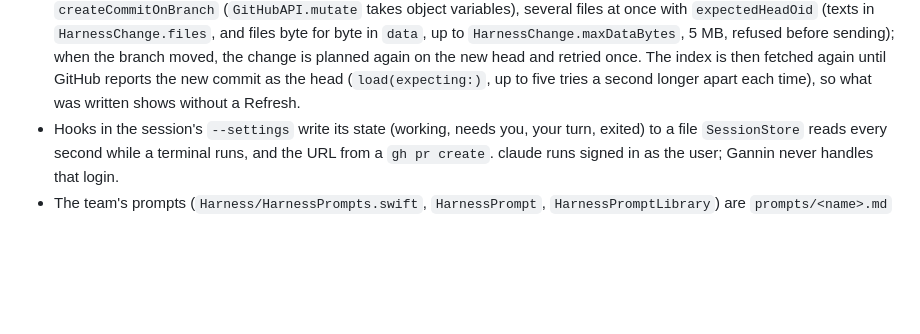
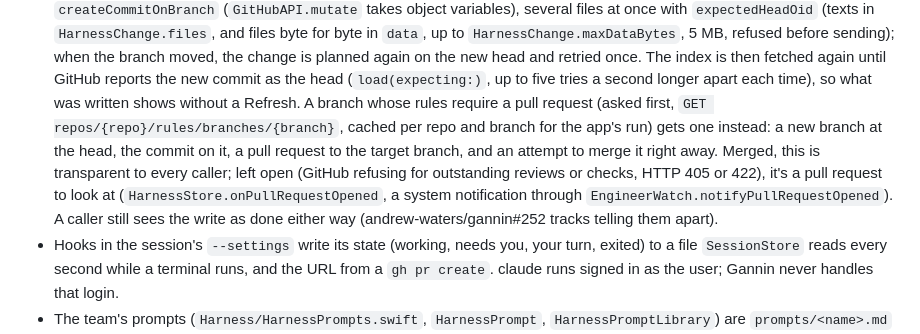
Before and after one commit to andrew-waters/gannin, a Markdown page: CLAUDE.md, the part around the change. Drawn GitHub-style; blank space fills up the shorter version.

```diff
--- a/CLAUDE.md
+++ b/CLAUDE.md
@@ -1223,7 +1223,14 @@ suggestions, then members, confirmed when the popover closes, and laid onto the
   `data`, up to `HarnessChange.maxDataBytes`, 5 MB, refused before sending); when the branch moved, the change is planned again on the new
   head and retried once. The index is then fetched again until GitHub reports the new commit as
   the head (`load(expecting:)`, up to five tries a second longer apart each time), so what was
-  written shows without a Refresh.
+  written shows without a Refresh. A branch whose rules require a pull request (asked first,
+  `GET repos/{repo}/rules/branches/{branch}`, cached per repo and branch for the app's run)
+  gets one instead: a new branch at the head, the commit on it, a pull request to the target
+  branch, and an attempt to merge it right away. Merged, this is transparent to every caller;
+  left open (GitHub refusing for outstanding reviews or checks, HTTP 405 or 422), it's a pull
+  request to look at (`HarnessStore.onPullRequestOpened`, a system notification through
+  `EngineerWatch.notifyPullRequestOpened`). A caller still sees the write as done either way
+  (andrew-waters/gannin#252 tracks telling them apart).
 - Hooks in the session's `--settings` write its state (working, needs you, your turn, exited)
   to a file `SessionStore` reads every second while a terminal runs, and the URL from a
   `gh pr create`. claude runs signed in as the user; Gannin never handles that login.
```
Also changed, not shown: CHANGELOG.md (+3 -0 lines).
